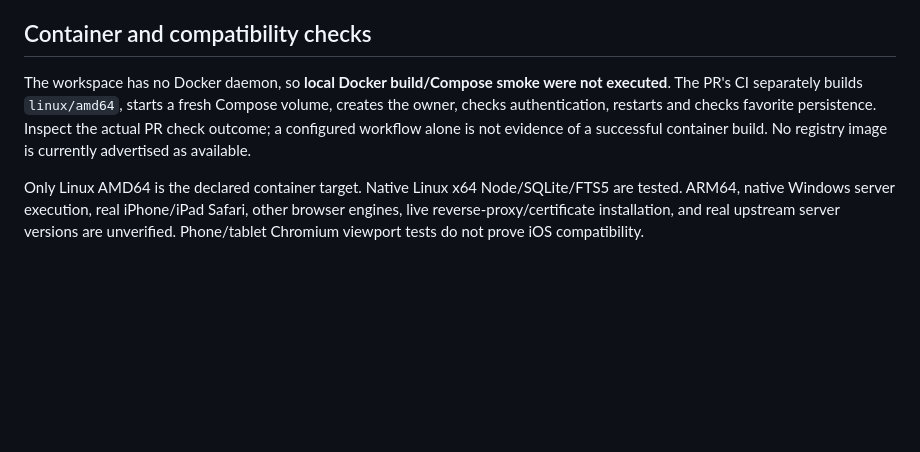
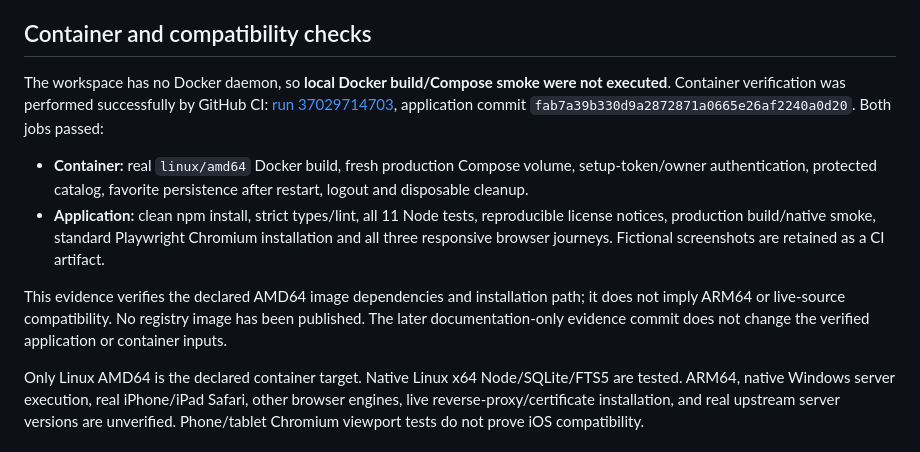
Before and after one commit to koson123/SelfLib, a Markdown page: docs/verification.md, the part around the change. Drawn GitHub-style; blank space fills up the shorter version.

Commit message:
Record successful application and AMD64 installation checks

```diff
--- a/docs/verification.md
+++ b/docs/verification.md
@@ -20,7 +20,12 @@ Node 24.19.0, Linux x64. Standard Playwright browser download returned an invali
 
 ## Container and compatibility checks
 
-The workspace has no Docker daemon, so **local Docker build/Compose smoke were not executed**. The PR's CI separately builds `linux/amd64`, starts a fresh Compose volume, creates the owner, checks authentication, restarts and checks favorite persistence. Inspect the actual PR check outcome; a configured workflow alone is not evidence of a successful container build. No registry image is currently advertised as available.
+The workspace has no Docker daemon, so **local Docker build/Compose smoke were not executed**. Container verification was performed successfully by GitHub CI: [run 37029714703](https://github.com/koson123/SelfLib/actions/runs/37029714703), application commit `fab7a39b330d9a2872871a0665e26af2240a0d20`. Both jobs passed:
+
+- **Container:** real `linux/amd64` Docker build, fresh production Compose volume, setup-token/owner authentication, protected catalog, favorite persistence after restart, logout and disposable cleanup.
+- **Application:** clean npm install, strict types/lint, all 11 Node tests, reproducible license notices, production build/native smoke, standard Playwright Chromium installation and all three responsive browser journeys. Fictional screenshots are retained as a CI artifact.
+
+This evidence verifies the declared AMD64 image dependencies and installation path; it does not imply ARM64 or live-source compatibility. No registry image has been published. The later documentation-only evidence commit does not change the verified application or container inputs.
 
 Only Linux AMD64 is the declared container target. Native Linux x64 Node/SQLite/FTS5 are tested. ARM64, native Windows server execution, real iPhone/iPad Safari, other browser engines, live reverse-proxy/certificate installation, and real upstream server versions are unverified. Phone/tablet Chromium viewport tests do not prove iOS compatibility.
 
```
